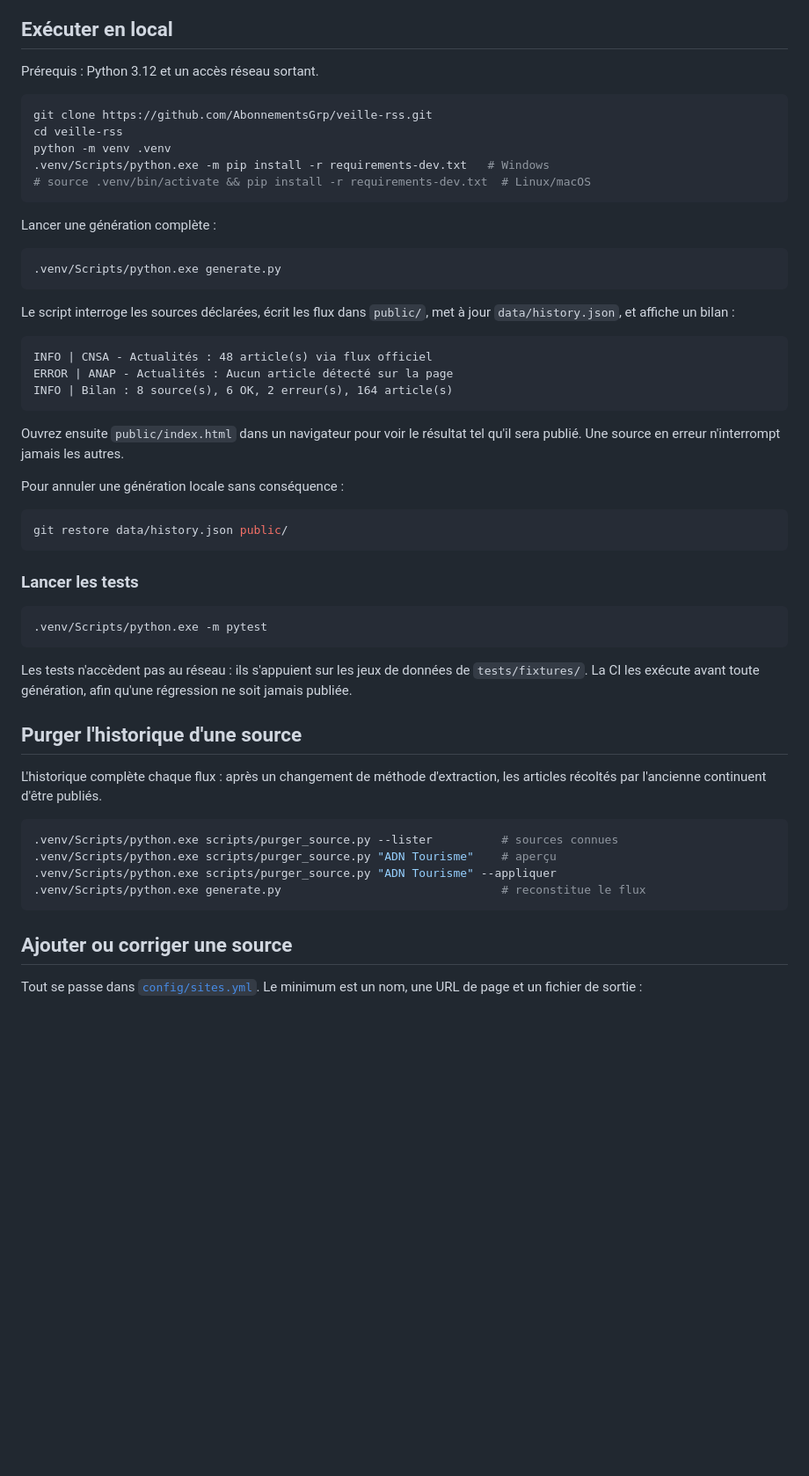
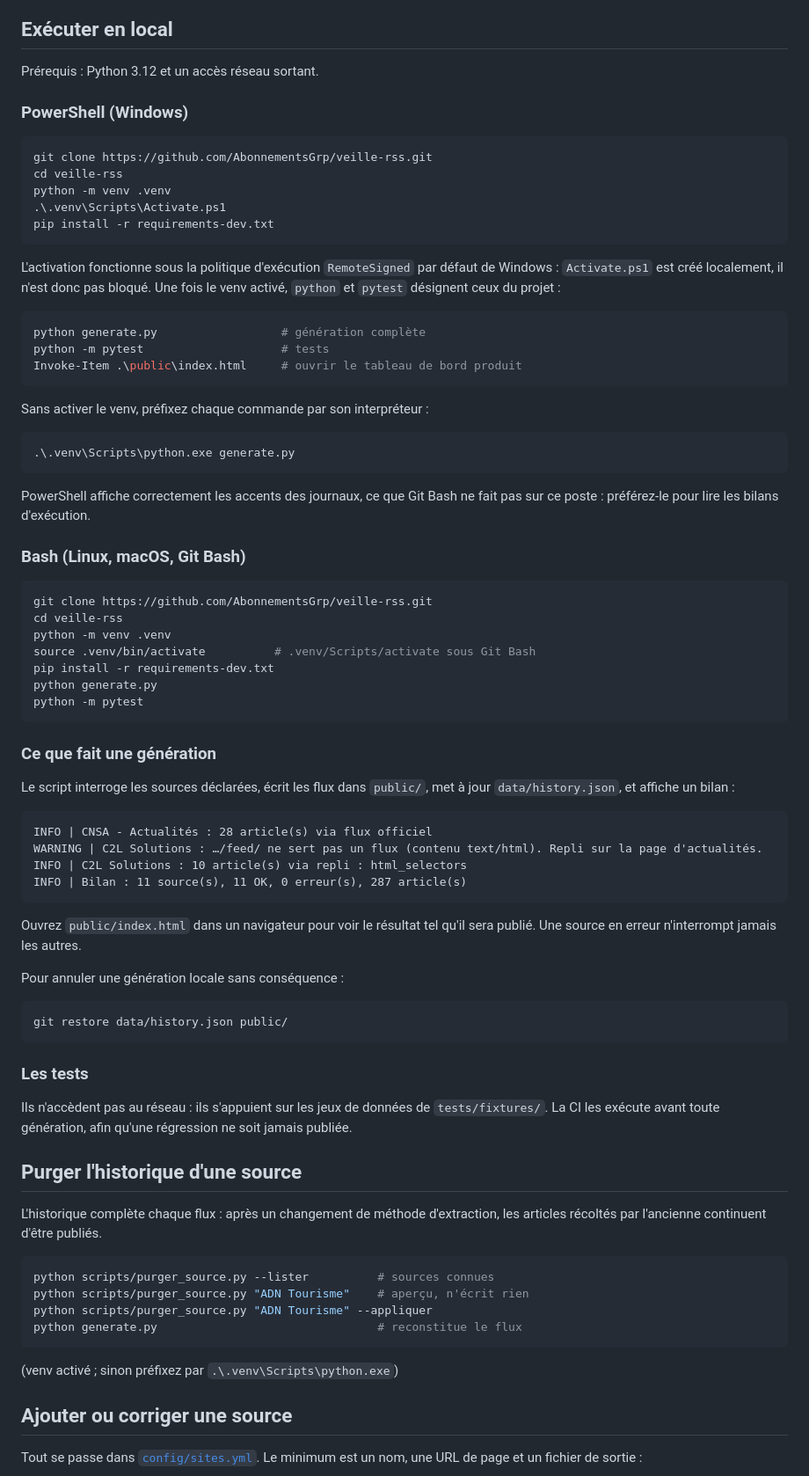
Before and after one commit to AbonnementsGrp/veille-rss, a Markdown page: README.md, the part around the change. Shown at 88% size. Drawn GitHub-style; blank space fills up the shorter version.

````diff
--- a/README.md
+++ b/README.md
@@ -63,45 +63,71 @@ annule, les tâches planifiées quand la file d'attente s'allonge.
 
 Prérequis : Python 3.12 et un accès réseau sortant.
 
+### PowerShell (Windows)
+
+```powershell
+git clone https://github.com/AbonnementsGrp/veille-rss.git
+cd veille-rss
+python -m venv .venv
+.\.venv\Scripts\Activate.ps1
+pip install -r requirements-dev.txt
+```
+
+L'activation fonctionne sous la politique d'exécution `RemoteSigned` par défaut
+de Windows : `Activate.ps1` est créé localement, il n'est donc pas bloqué. Une
+fois le venv activé, `python` et `pytest` désignent ceux du projet :
+
+```powershell
+python generate.py                  # génération complète
+python -m pytest                    # tests
+Invoke-Item .\public\index.html     # ouvrir le tableau de bord produit
+```
+
+Sans activer le venv, préfixez chaque commande par son interpréteur :
+
+```powershell
+.\.venv\Scripts\python.exe generate.py
+```
+
+PowerShell affiche correctement les accents des journaux, ce que Git Bash ne fait
+pas sur ce poste : préférez-le pour lire les bilans d'exécution.
+
+### Bash (Linux, macOS, Git Bash)
+
 ```bash
 git clone https://github.com/AbonnementsGrp/veille-rss.git
 cd veille-rss
 python -m venv .venv
-.venv/Scripts/python.exe -m pip install -r requirements-dev.txt   # Windows
-# source .venv/bin/activate && pip install -r requirements-dev.txt  # Linux/macOS
+source .venv/bin/activate          # .venv/Scripts/activate sous Git Bash
+pip install -r requirements-dev.txt
+python generate.py
+python -m pytest
 ```
 
-Lancer une génération complète :
+### Ce que fait une génération
 
-```bash
-.venv/Scripts/python.exe generate.py
+Le script interroge les sources déclarées, écrit les flux dans `public/`, met à
+jour `data/history.json`, et affiche un bilan :
+
+```
+INFO | CNSA - Actualités : 28 article(s) via flux officiel
+WARNING | C2L Solutions : …/feed/ ne sert pas un flux (contenu text/html). Repli sur la page d'actualités.
+INFO | C2L Solutions : 10 article(s) via repli : html_selectors
+INFO | Bilan : 11 source(s), 11 OK, 0 erreur(s), 287 article(s)
 ```
 
-Le script interroge les sources déclarées, écrit les flux dans `public/`, met à jour
-`data/history.json`, et affiche un bilan :
-
-```
-INFO | CNSA - Actualités : 48 article(s) via flux officiel
-ERROR | ANAP - Actualités : Aucun article détecté sur la page
-INFO | Bilan : 8 source(s), 6 OK, 2 erreur(s), 164 article(s)
-```
-
-Ouvrez ensuite `public/index.html` dans un navigateur pour voir le résultat tel
-qu'il sera publié. Une source en erreur n'interrompt jamais les autres.
+Ouvrez `public/index.html` dans un navigateur pour voir le résultat tel qu'il sera
+publié. Une source en erreur n'interrompt jamais les autres.
 
 Pour annuler une génération locale sans conséquence :
 
-```bash
+```
 git restore data/history.json public/
 ```
 
-### Lancer les tests
+### Les tests
 
-```bash
-.venv/Scripts/python.exe -m pytest
-```
-
-Les tests n'accèdent pas au réseau : ils s'appuient sur les jeux de données de
+Ils n'accèdent pas au réseau : ils s'appuient sur les jeux de données de
 `tests/fixtures/`. La CI les exécute avant toute génération, afin qu'une
 régression ne soit jamais publiée.
 
@@ -110,12 +136,14 @@ régression ne soit jamais publiée.
 L'historique complète chaque flux : après un changement de méthode
 d'extraction, les articles récoltés par l'ancienne continuent d'être publiés.
 
-```bash
-.venv/Scripts/python.exe scripts/purger_source.py --lister          # sources connues
-.venv/Scripts/python.exe scripts/purger_source.py "ADN Tourisme"    # aperçu
-.venv/Scripts/python.exe scripts/purger_source.py "ADN Tourisme" --appliquer
-.venv/Scripts/python.exe generate.py                                # reconstitue le flux
+```powershell
+python scripts/purger_source.py --lister          # sources connues
+python scripts/purger_source.py "ADN Tourisme"    # aperçu, n'écrit rien
+python scripts/purger_source.py "ADN Tourisme" --appliquer
+python generate.py                                # reconstitue le flux
 ```
+
+(venv activé ; sinon préfixez par `.\.venv\Scripts\python.exe`)
 
 ## Ajouter ou corriger une source
 
````
